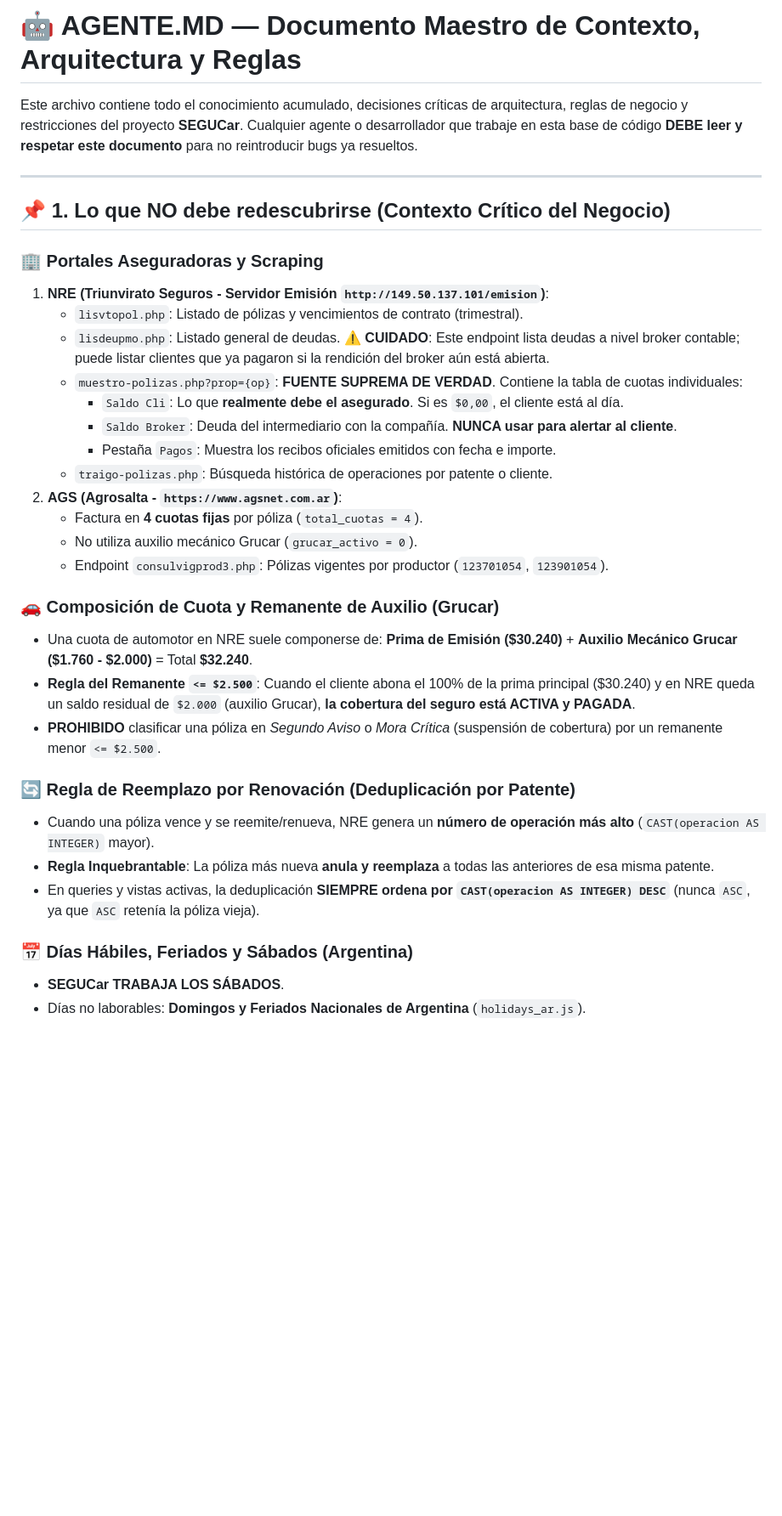
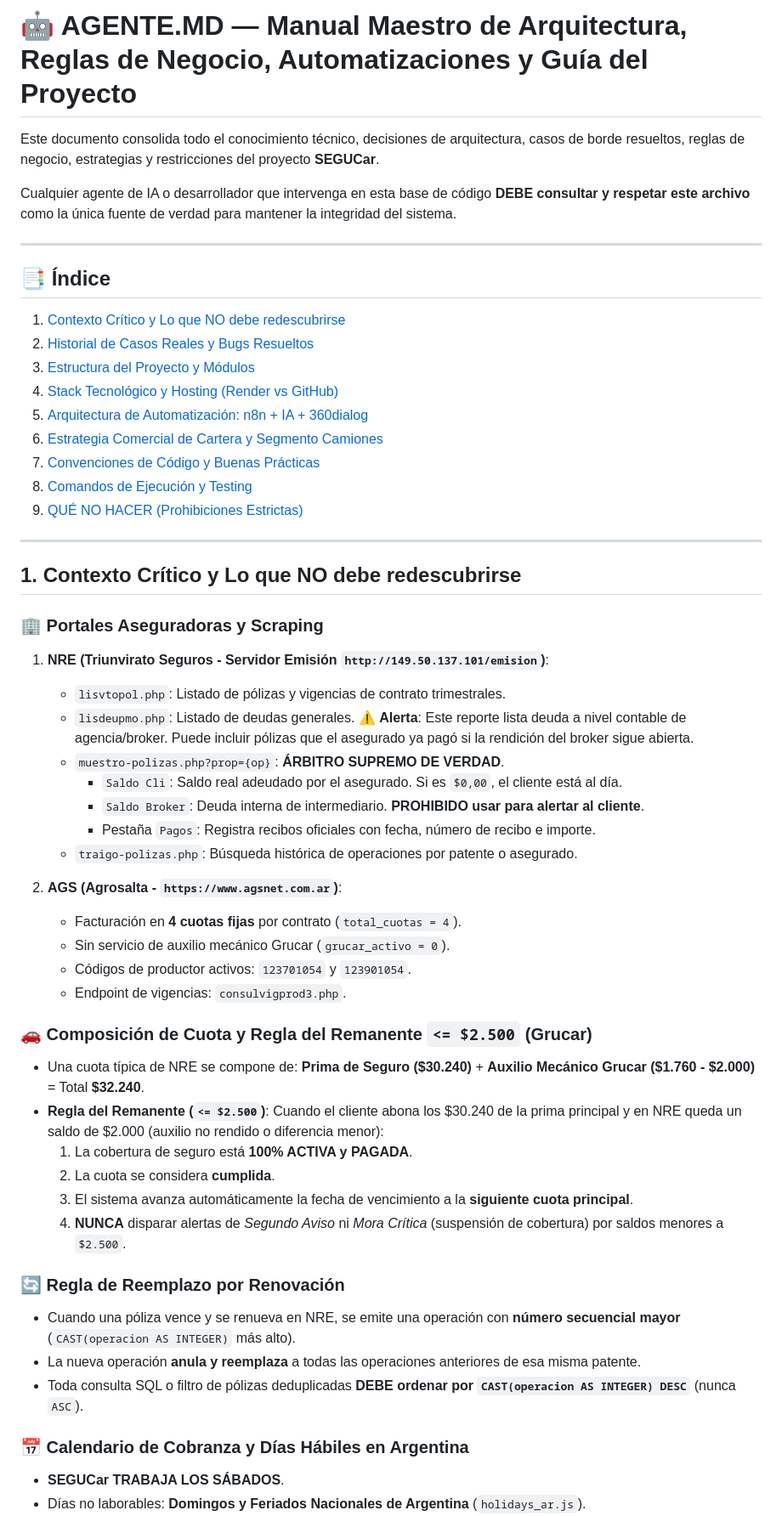
Before and after one commit to segucar/segucar, a Markdown page: agente.md, the part around one of its changes. Shown at 85% size. Rendered like a GitHub page; blank space fills up the shorter version.

```diff
--- a/agente.md
+++ b/agente.md
@@ -1,35 +1,55 @@
-# 🤖 AGENTE.MD — Documento Maestro de Contexto, Arquitectura y Reglas
+# 🤖 AGENTE.MD — Manual Maestro de Arquitectura, Reglas de Negocio, Automatizaciones y Guía del Proyecto
 
-Este archivo contiene todo el conocimiento acumulado, decisiones críticas de arquitectura, reglas de negocio y restricciones del proyecto **SEGUCar**. Cualquier agente o desarrollador que trabaje en esta base de código **DEBE leer y respetar este documento** para no reintroducir bugs ya resueltos.
+Este documento consolida todo el conocimiento técnico, decisiones de arquitectura, casos de borde resueltos, reglas de negocio, estrategias y restricciones del proyecto **SEGUCar**.
+
+Cualquier agente de IA o desarrollador que intervenga en esta base de código **DEBE consultar y respetar este archivo** como la única fuente de verdad para mantener la integridad del sistema.
 
 ---
 
-## 📌 1. Lo que NO debe redescubrirse (Contexto Crítico del Negocio)
+## 📑 Índice
+1. [Contexto Crítico y Lo que NO debe redescubrirse](#1-contexto-crítico-y-lo-que-no-debe-redescubrirse)
+2. [Historial de Casos Reales y Bugs Resueltos](#2-historial-de-casos-reales-y-bugs-resueltos)
+3. [Estructura del Proyecto y Módulos](#3-estructura-del-proyecto-y-módulos)
+4. [Stack Tecnológico y Hosting (Render vs GitHub)](#4-stack-tecnológico-y-hosting-render-vs-github)
+5. [Arquitectura de Automatización: n8n + IA + 360dialog](#5-arquitectura-de-automatización-n8n--ia--360dialog)
+6. [Estrategia Comercial de Cartera y Segmento Camiones](#6-estrategia-comercial-de-cartera-y-segmento-camiones)
+7. [Convenciones de Código y Buenas Prácticas](#7-convenciones-de-código-y-buenas-prácticas)
+8. [Comandos de Ejecución y Testing](#8-comandos-de-ejecución-y-testing)
+9. [QUÉ NO HACER (Prohibiciones Estrictas)](#9-qué-no-hacer-prohibiciones-estrictas)
+
+---
+
+## 1. Contexto Crítico y Lo que NO debe redescubrirse
 
 ### 🏢 Portales Aseguradoras y Scraping
 1. **NRE (Triunvirato Seguros - Servidor Emisión `http://149.50.137.101/emision`)**:
-   - `lisvtopol.php`: Listado de pólizas y vencimientos de contrato (trimestral).
-   - `lisdeupmo.php`: Listado general de deudas. ⚠️ **CUIDADO**: Este endpoint lista deudas a nivel broker contable; puede listar clientes que ya pagaron si la rendición del broker aún está abierta.
-   - `muestro-polizas.php?prop={op}`: **FUENTE SUPREMA DE VERDAD**. Contiene la tabla de cuotas individuales:
-     - `Saldo Cli`: Lo que **realmente debe el asegurado**. Si es `$0,00`, el cliente está al día.
-     - `Saldo Broker`: Deuda del intermediario con la compañía. **NUNCA usar para alertar al cliente**.
-     - Pestaña `Pagos`: Muestra los recibos oficiales emitidos con fecha e importe.
-   - `traigo-polizas.php`: Búsqueda histórica de operaciones por patente o cliente.
+   - `lisvtopol.php`: Listado de pólizas y vigencias de contrato trimestrales.
+   - `lisdeupmo.php`: Listado de deudas generales. ⚠️ **Alerta**: Este reporte lista deuda a nivel contable de agencia/broker. Puede incluir pólizas que el asegurado ya pagó si la rendición del broker sigue abierta.
+   - `muestro-polizas.php?prop={op}`: **ÁRBITRO SUPREMO DE VERDAD**.
+     - `Saldo Cli`: Saldo real adeudado por el asegurado. Si es `$0,00`, el cliente está al día.
+     - `Saldo Broker`: Deuda interna de intermediario. **PROHIBIDO usar para alertar al cliente**.
+     - Pestaña `Pagos`: Registra recibos oficiales con fecha, número de recibo e importe.
+   - `traigo-polizas.php`: Búsqueda histórica de operaciones por patente o asegurado.
+
 2. **AGS (Agrosalta - `https://www.agsnet.com.ar`)**:
-   - Factura en **4 cuotas fijas** por póliza (`total_cuotas = 4`).
-   - No utiliza auxilio mecánico Grucar (`grucar_activo = 0`).
-   - Endpoint `consulvigprod3.php`: Pólizas vigentes por productor (`123701054`, `123901054`).
+   - Facturación en **4 cuotas fijas** por contrato (`total_cuotas = 4`).
+   - Sin servicio de auxilio mecánico Grucar (`grucar_activo = 0`).
+   - Códigos de productor activos: `123701054` y `123901054`.
+   - Endpoint de vigencias: `consulvigprod3.php`.
 
-### 🚗 Composición de Cuota y Remanente de Auxilio (Grucar)
-- Una cuota de automotor en NRE suele componerse de: **Prima de Emisión ($30.240)** + **Auxilio Mecánico Grucar ($1.760 - $2.000)** = Total **$32.240**.
-- **Regla del Remanente `<= $2.500`**: Cuando el cliente abona el 100% de la prima principal ($30.240) y en NRE queda un saldo residual de `$2.000` (auxilio Grucar), **la cobertura del seguro está ACTIVA y PAGADA**.
-- **PROHIBIDO** clasificar una póliza en *Segundo Aviso* o *Mora Crítica* (suspensión de cobertura) por un remanente menor `<= $2.500`.
+### 🚗 Composición de Cuota y Regla del Remanente `<= $2.500` (Grucar)
+- Una cuota típica de NRE se compone de: **Prima de Seguro ($30.240)** + **Auxilio Mecánico Grucar ($1.760 - $2.000)** = Total **$32.240**.
+- **Regla del Remanente (`<= $2.500`)**: Cuando el cliente abona los $30.240 de la prima principal y en NRE queda un saldo de $2.000 (auxilio no rendido o diferencia menor):
+  1. La cobertura de seguro está **100% ACTIVA y PAGADA**.
+  2. La cuota se considera **cumplida**.
+  3. El sistema avanza automáticamente la fecha de vencimiento a la **siguiente cuota principal**.
+  4. **NUNCA** disparar alertas de *Segundo Aviso* ni *Mora Crítica* (suspensión de cobertura) por saldos menores a `$2.500`.
 
-### 🔄 Regla de Reemplazo por Renovación (Deduplicación por Patente)
-- Cuando una póliza vence y se reemite/renueva, NRE genera un **número de operación más alto** (`CAST(operacion AS INTEGER)` mayor).
-- **Regla Inquebrantable**: La póliza más nueva **anula y reemplaza** a todas las anteriores de esa misma patente.
-- En queries y vistas activas, la deduplicación **SIEMPRE ordena por `CAST(operacion AS INTEGER) DESC`** (nunca `ASC`, ya que `ASC` retenía la póliza vieja).
+### 🔄 Regla de Reemplazo por Renovación
+- Cuando una póliza vence y se renueva en NRE, se emite una operación con **número secuencial mayor** (`CAST(operacion AS INTEGER)` más alto).
+- La nueva operación **anula y reemplaza** a todas las operaciones anteriores de esa misma patente.
+- Toda consulta SQL o filtro de pólizas deduplicadas **DEBE ordenar por `CAST(operacion AS INTEGER) DESC`** (nunca `ASC`).
 
-### 📅 Días Hábiles, Feriados y Sábados (Argentina)
+### 📅 Calendario de Cobranza y Días Hábiles en Argentina
 - **SEGUCar TRABAJA LOS SÁBADOS**.
 - Días no laborables: **Domingos y Feriados Nacionales de Argentina** (`holidays_ar.js`).
```
Also changed, not shown: other parts of agente.md (+113 -80 lines).
